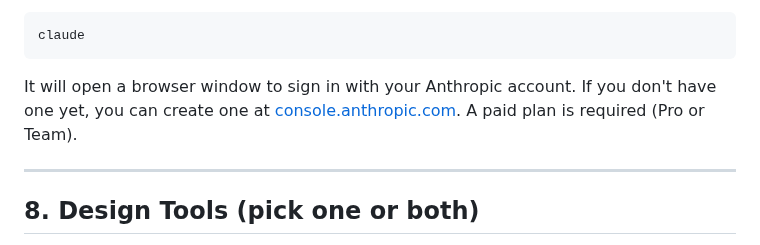
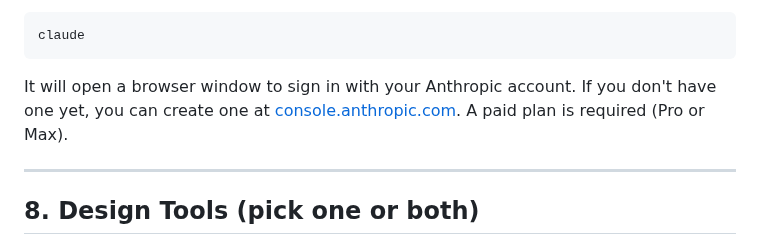
Before and after one commit to djwmobley/pipeline, a Markdown page: docs/prerequisites.md, the part around the change. Rendered like a GitHub page.

Commit message:
fix: correct Claude plan tier from "Team" to "Max" in prerequisites
Co-Authored-By: Claude Opus 4.6 <noreply@anthropic.com>

````diff
--- a/docs/prerequisites.md
+++ b/docs/prerequisites.md
@@ -224,7 +224,7 @@ This downloads about 670 MB — may take a few minutes on slower connections. It
 claude
 ```
 
-It will open a browser window to sign in with your Anthropic account. If you don't have one yet, you can create one at [console.anthropic.com](https://console.anthropic.com). A paid plan is required (Pro or Team).
+It will open a browser window to sign in with your Anthropic account. If you don't have one yet, you can create one at [console.anthropic.com](https://console.anthropic.com). A paid plan is required (Pro or Max).
 
 ---
 
````
